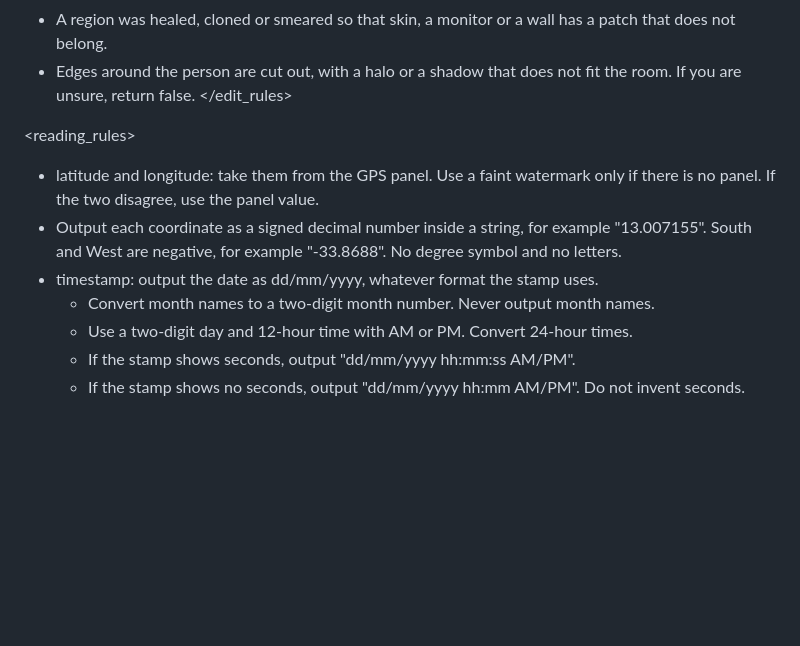
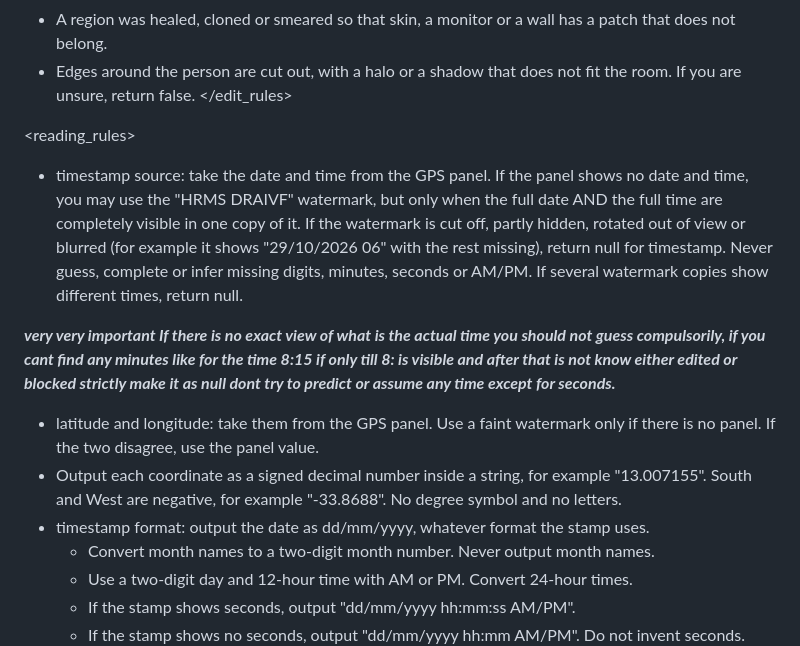
Before and after one commit to Jamaludeen001/AIImageDetection, a Markdown page: Project-1-AI-Image-detection/prompts/punch_prompt.md, the part around the change. Rendered like a GitHub page; blank space fills up the shorter version.

Commit message:
Update timestamp rules in punch_prompt.md
Clarified timestamp handling rules and output format for GPS data.

```diff
--- a/Project-1-AI-Image-detection/prompts/punch_prompt.md
+++ b/Project-1-AI-Image-detection/prompts/punch_prompt.md
@@ -31,9 +31,13 @@ If you are unsure, return false.
 </edit_rules>
 
 <reading_rules>
+- timestamp source: take the date and time from the GPS panel. If the panel shows no date and time, you may use the "HRMS DRAIVF" watermark, but only when the full date AND the full time are completely visible in one copy of it. If the watermark is cut off, partly hidden, rotated out of view or blurred (for example it shows "29/10/2026 06" with the rest missing), return null for timestamp. Never guess, complete or infer missing digits, minutes, seconds or AM/PM. If several watermark copies show different times, return null.
+
+***very very important If there is no exact view of what is the actual time you should not guess compulsorily, if you cant find any minutes like for the time 8:15 if only till 8: is visible and after that is not know either edited or blocked strictly make it as null dont try to predict or assume any time except for seconds.***
+
 - latitude and longitude: take them from the GPS panel. Use a faint watermark only if there is no panel. If the two disagree, use the panel value.
 - Output each coordinate as a signed decimal number inside a string, for example "13.007155". South and West are negative, for example "-33.8688". No degree symbol and no letters.
-- timestamp: output the date as dd/mm/yyyy, whatever format the stamp uses.
+- timestamp format: output the date as dd/mm/yyyy, whatever format the stamp uses.
   - Convert month names to a two-digit month number. Never output month names.
   - Use a two-digit day and 12-hour time with AM or PM. Convert 24-hour times.
   - If the stamp shows seconds, output "dd/mm/yyyy hh:mm:ss AM/PM".
```
